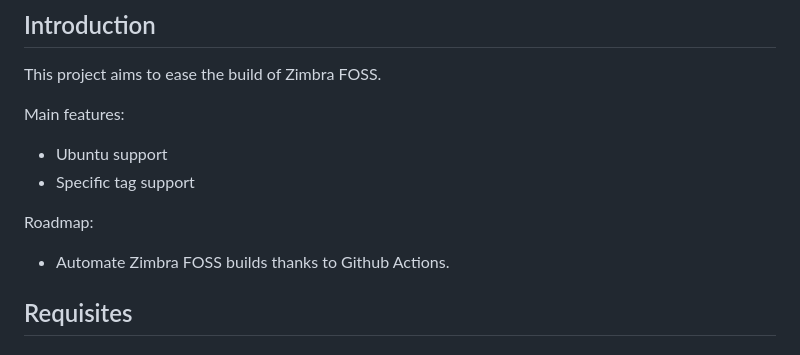
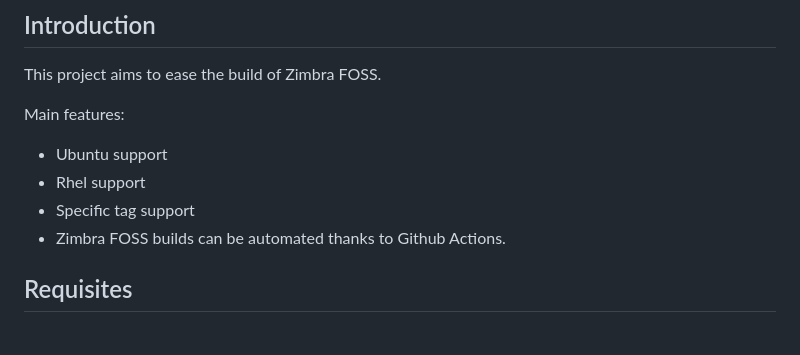
Before and after one commit to maldua/zimbra-foss-builder, a Markdown page: README.md, the part around the change. Drawn GitHub-style.

Commit message:
README.md: Improved features section.

```diff
--- a/README.md
+++ b/README.md
@@ -15,11 +15,9 @@ This project aims to ease the build of Zimbra FOSS.
 Main features:
 
 - Ubuntu support
+- Rhel support
 - Specific tag support
-
-Roadmap:
-
-- Automate Zimbra FOSS builds thanks to Github Actions.
+- Zimbra FOSS builds can be automated thanks to Github Actions.
 
 ## Requisites
 
```
